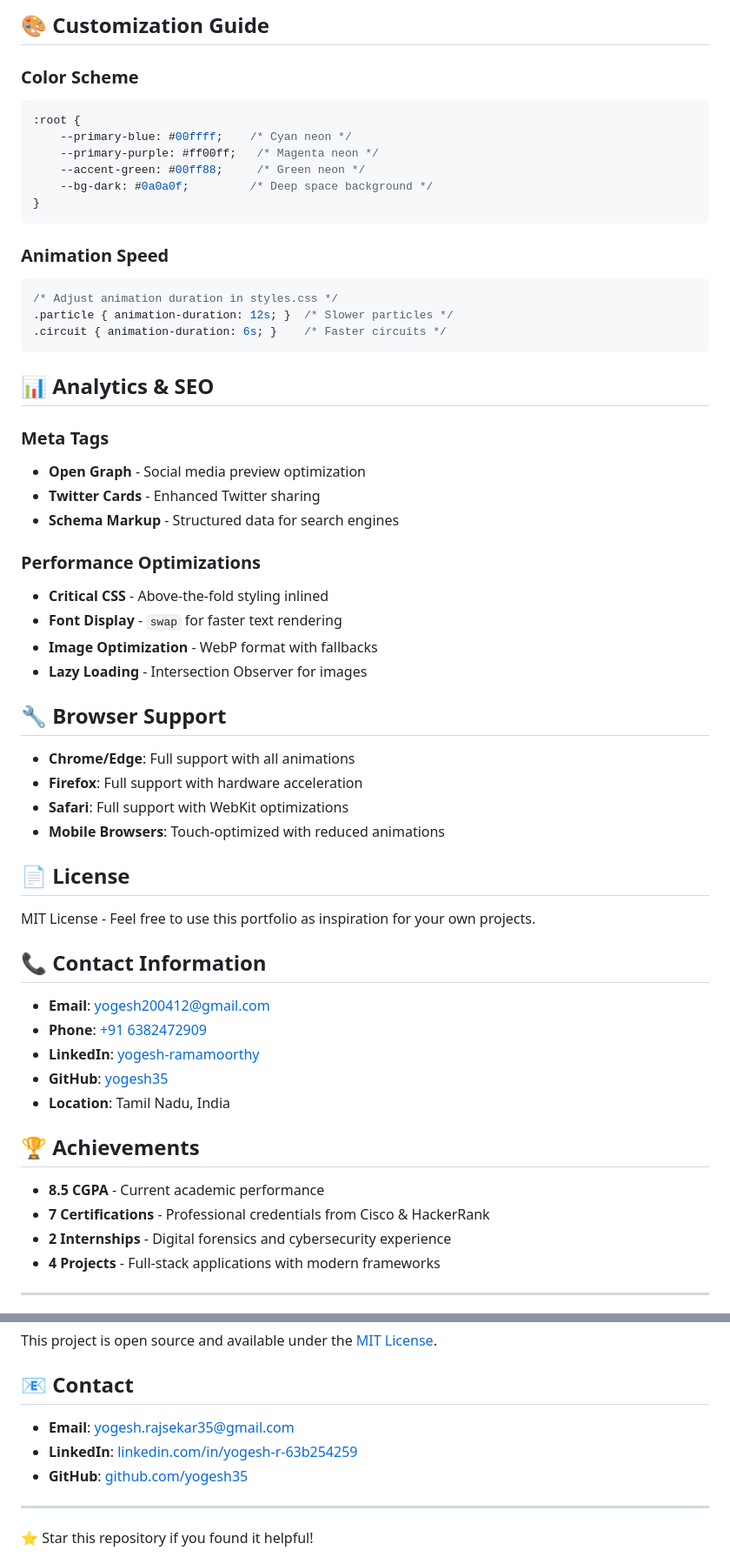
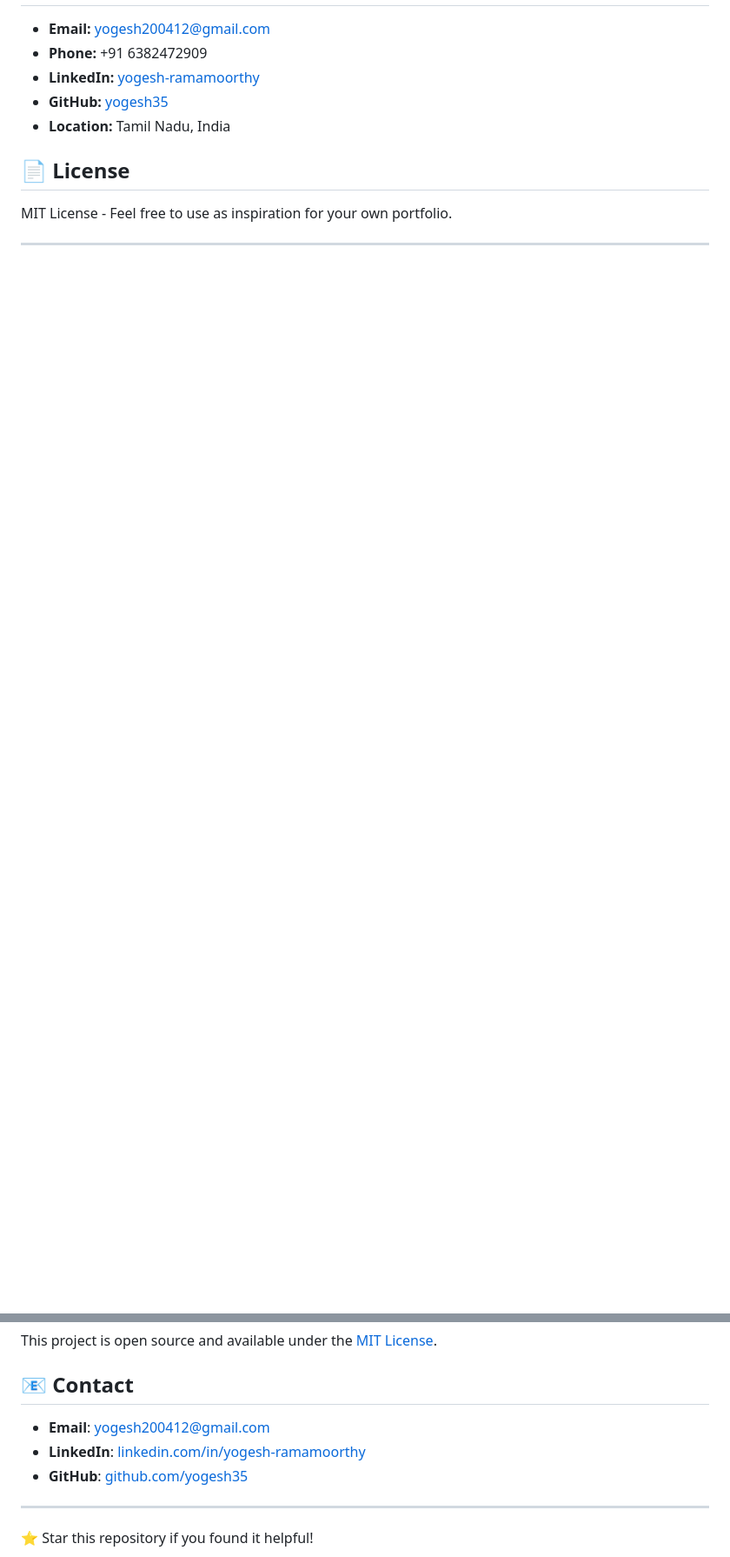
Before and after one commit to yogesh35/dev-portfolio, a Markdown page: README.md, 2 parts joined by grey strips. Shown at 87% size. Rendered like a GitHub page; blank space fills up the shorter version.

````diff
--- a/README.md
+++ b/README.md
@@ -145,60 +73,12 @@ vercel --prod
-## 🎨 Customization Guide
-
-### Color Scheme
-```css
-:root {
-    --primary-blue: #00ffff;    /* Cyan neon */
-    --primary-purple: #ff00ff;   /* Magenta neon */
-    --accent-green: #00ff88;     /* Green neon */
-    --bg-dark: #0a0a0f;         /* Deep space background */
-}
-```
-
-### Animation Speed
-```css
-/* Adjust animation duration in styles.css */
-.particle { animation-duration: 12s; }  /* Slower particles */
-.circuit { animation-duration: 6s; }    /* Faster circuits */
-```
-
-## 📊 Analytics & SEO
-
-### Meta Tags
-- **Open Graph** - Social media preview optimization
-- **Twitter Cards** - Enhanced Twitter sharing
-- **Schema Markup** - Structured data for search engines
-
-### Performance Optimizations
-- **Critical CSS** - Above-the-fold styling inlined
-- **Font Display** - `swap` for faster text rendering
-- **Image Optimization** - WebP format with fallbacks
-- **Lazy Loading** - Intersection Observer for images
-
-## 🔧 Browser Support
-
-- **Chrome/Edge**: Full support with all animations
-- **Firefox**: Full support with hardware acceleration
-- **Safari**: Full support with WebKit optimizations
-- **Mobile Browsers**: Touch-optimized with reduced animations
+- **Email:** yogesh200412@gmail.com
+- **Phone:** +91 6382472909
+- **LinkedIn:** [yogesh-ramamoorthy](https://linkedin.com/in/yogesh-ramamoorthy)
+- **GitHub:** [yogesh35](https://github.com/yogesh35)
+- **Location:** Tamil Nadu, India
 
 ## 📄 License
 
-MIT License - Feel free to use this portfolio as inspiration for your own projects.
-
-## 📞 Contact Information
-
-- **Email**: [yogesh200412@gmail.com](mailto:yogesh200412@gmail.com)
-- **Phone**: [+91 6382472909](tel:+916382472909)
-- **LinkedIn**: [yogesh-ramamoorthy](https://linkedin.com/in/yogesh-ramamoorthy)
-- **GitHub**: [yogesh35](https://github.com/yogesh35)
-- **Location**: Tamil Nadu, India
-
-## 🏆 Achievements
-
-- **8.5 CGPA** - Current academic performance
-- **7 Certifications** - Professional credentials from Cisco & HackerRank
-- **2 Internships** - Digital forensics and cybersecurity experience
-- **4 Projects** - Full-stack applications with modern frameworks
+MIT License - Feel free to use as inspiration for your own portfolio.
 
 ---
 
@@ -238,8 +116,8 @@ This project is open source and available under the [MIT License](LICENSE).
 
 ## 📧 Contact
 
-- **Email**: [yogesh.rajsekar35@gmail.com](mailto:yogesh.rajsekar35@gmail.com)
-- **LinkedIn**: [linkedin.com/in/yogesh-r-63b254259](https://linkedin.com/in/yogesh-r-63b254259)
+- **Email**: [yogesh200412@gmail.com](mailto:yogesh200412@gmail.com)
+- **LinkedIn**: [linkedin.com/in/yogesh-ramamoorthy](https://linkedin.com/in/yogesh-ramamoorthy)
 - **GitHub**: [github.com/yogesh35](https://github.com/yogesh35)
 
 ---
````
Also changed, not shown: other parts of README.md (+40 -114 lines).
